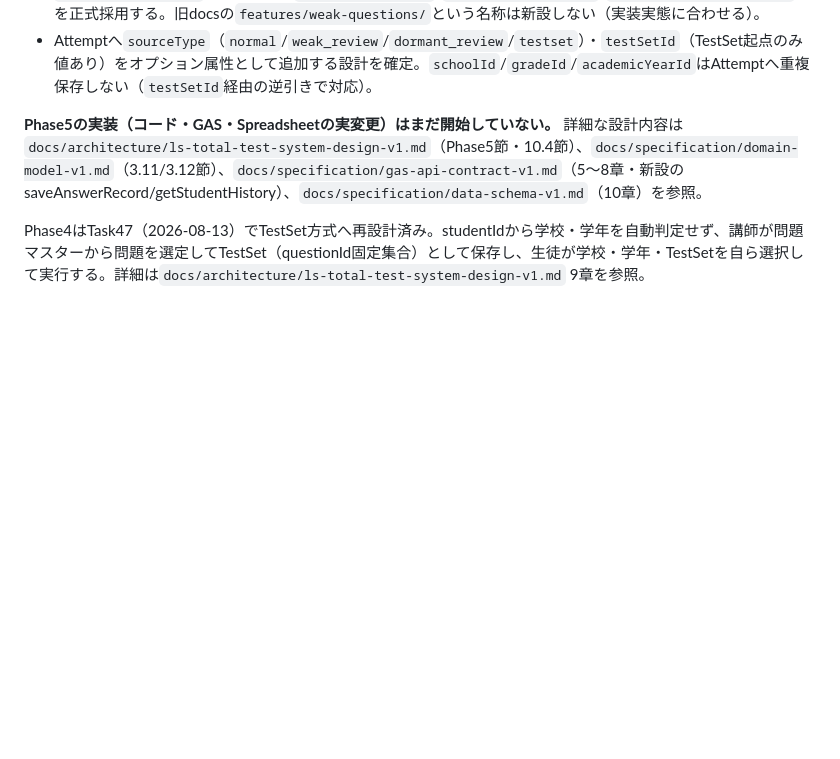
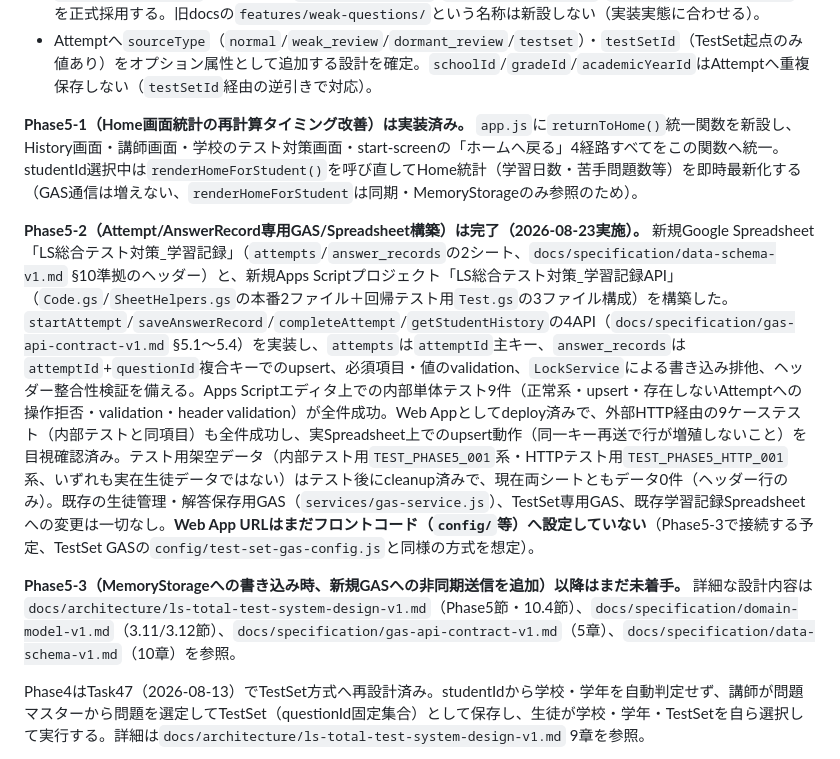
Before and after one commit to minkyumimm-sketch/socialstudies, a Markdown page: CLAUDE.md, the part around the change. Rendered like a GitHub page; blank space fills up the shorter version.

Commit message:
docs: complete Phase 5-2 learning record API

```diff
--- a/CLAUDE.md
+++ b/CLAUDE.md
@@ -174,7 +174,11 @@ Phase3は完了。Phase8のうち画像付きchoice問題（40問）はPhase3完
 - `features/weakness/`（既存実装：`weakness-rules.js`/`weakness-service.js`/`weakness-quiz-bridge.js`）を正式採用する。旧docsの`features/weak-questions/`という名称は新設しない（実装実態に合わせる）。
 - Attemptへ`sourceType`（`normal`/`weak_review`/`dormant_review`/`testset`）・`testSetId`（TestSet起点のみ値あり）をオプション属性として追加する設計を確定。`schoolId`/`gradeId`/`academicYearId`はAttemptへ重複保存しない（`testSetId`経由の逆引きで対応）。
 
-**Phase5の実装（コード・GAS・Spreadsheetの実変更）はまだ開始していない。** 詳細な設計内容は`docs/architecture/ls-total-test-system-design-v1.md`（Phase5節・10.4節）、`docs/specification/domain-model-v1.md`（3.11/3.12節）、`docs/specification/gas-api-contract-v1.md`（5〜8章・新設のsaveAnswerRecord/getStudentHistory）、`docs/specification/data-schema-v1.md`（10章）を参照。
+**Phase5-1（Home画面統計の再計算タイミング改善）は実装済み。** `app.js`に`returnToHome()`統一関数を新設し、History画面・講師画面・学校のテスト対策画面・start-screenの「ホームへ戻る」4経路すべてをこの関数へ統一。studentId選択中は`renderHomeForStudent()`を呼び直してHome統計（学習日数・苦手問題数等）を即時最新化する（GAS通信は増えない、`renderHomeForStudent`は同期・MemoryStorageのみ参照のため）。
+
+**Phase5-2（Attempt/AnswerRecord専用GAS/Spreadsheet構築）は完了（2026-08-23実施）。** 新規Google Spreadsheet「LS総合テスト対策_学習記録」（`attempts`/`answer_records`の2シート、`docs/specification/data-schema-v1.md` §10準拠のヘッダー）と、新規Apps Scriptプロジェクト「LS総合テスト対策_学習記録API」（`Code.gs`/`SheetHelpers.gs`の本番2ファイル＋回帰テスト用`Test.gs`の3ファイル構成）を構築した。`startAttempt`/`saveAnswerRecord`/`completeAttempt`/`getStudentHistory`の4API（`docs/specification/gas-api-contract-v1.md` §5.1〜5.4）を実装し、`attempts`は`attemptId`主キー、`answer_records`は`attemptId`+`questionId`複合キーでのupsert、必須項目・値のvalidation、`LockService`による書き込み排他、ヘッダー整合性検証を備える。Apps Scriptエディタ上での内部単体テスト9件（正常系・upsert・存在しないAttemptへの操作拒否・validation・header validation）が全件成功。Web Appとしてdeploy済みで、外部HTTP経由の9ケーステスト（内部テストと同項目）も全件成功し、実Spreadsheet上でのupsert動作（同一キー再送で行が増殖しないこと）を目視確認済み。テスト用架空データ（内部テスト用`TEST_PHASE5_001`系・HTTPテスト用`TEST_PHASE5_HTTP_001`系、いずれも実在生徒データではない）はテスト後にcleanup済みで、現在両シートともデータ0件（ヘッダー行のみ）。既存の生徒管理・解答保存用GAS（`services/gas-service.js`）、TestSet専用GAS、既存学習記録Spreadsheetへの変更は一切なし。**Web App URLはまだフロントコード（`config/`等）へ設定していない**（Phase5-3で接続する予定、TestSet GASの`config/test-set-gas-config.js`と同様の方式を想定）。
+
+**Phase5-3（MemoryStorageへの書き込み時、新規GASへの非同期送信を追加）以降はまだ未着手。** 詳細な設計内容は`docs/architecture/ls-total-test-system-design-v1.md`（Phase5節・10.4節）、`docs/specification/domain-model-v1.md`（3.11/3.12節）、`docs/specification/gas-api-contract-v1.md`（5章）、`docs/specification/data-schema-v1.md`（10章）を参照。
 
 Phase4はTask47（2026-08-13）でTestSet方式へ再設計済み。studentIdから学校・学年を自動判定せず、講師が問題マスターから問題を選定してTestSet（questionId固定集合）として保存し、生徒が学校・学年・TestSetを自ら選択して実行する。詳細は`docs/architecture/ls-total-test-system-design-v1.md` 9章を参照。
 
```
Also changed, not shown: docs/architecture/ls-total-test-system-design-v1.md (+4 -4 lines).
